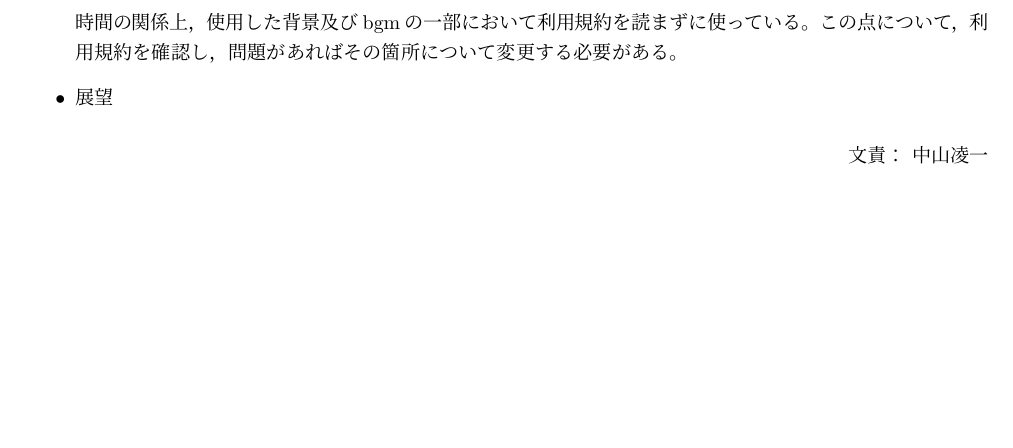
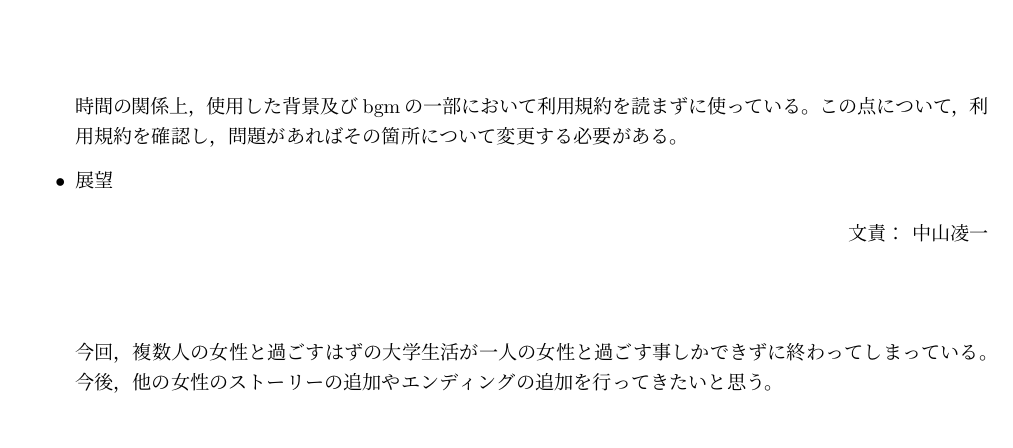
Before and after one commit to Hara-Yuma/NovelGameProject2019, a LaTeX document (src/group1.tex): part of the page, cut so that both start at the same text, the shorter picture padded with empty space. Compiled offline with pLaTeX and dvipdfmx.

Commit message:
展望を編集

```diff
--- a/src/group1.tex
+++ b/src/group1.tex
@@ -48,7 +48,8 @@
 
         \resp{中山凌一}
 
-        % ここに文章
+        今回，複数人の女性と過ごすはずの大学生活が一人の女性と過ごす事しかできずに終わってしまっている。
+        今後，他の女性のストーリーの追加やエンディングの追加を行ってきたいと思う。
 
     \end{itemize}
 
```
